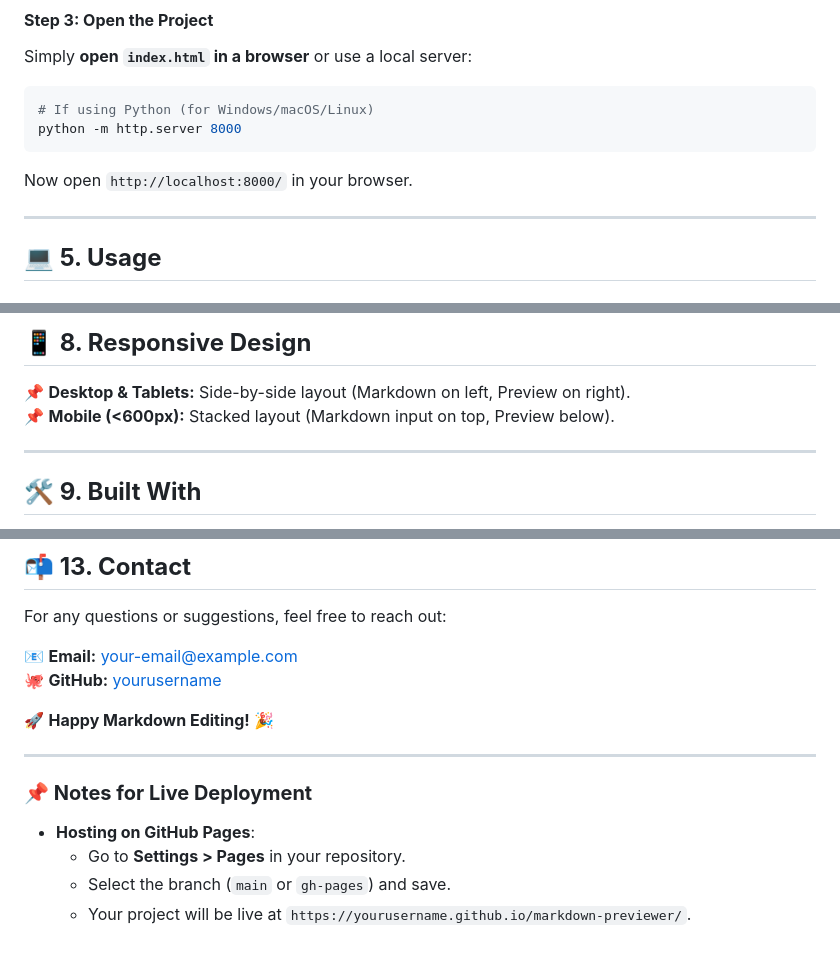
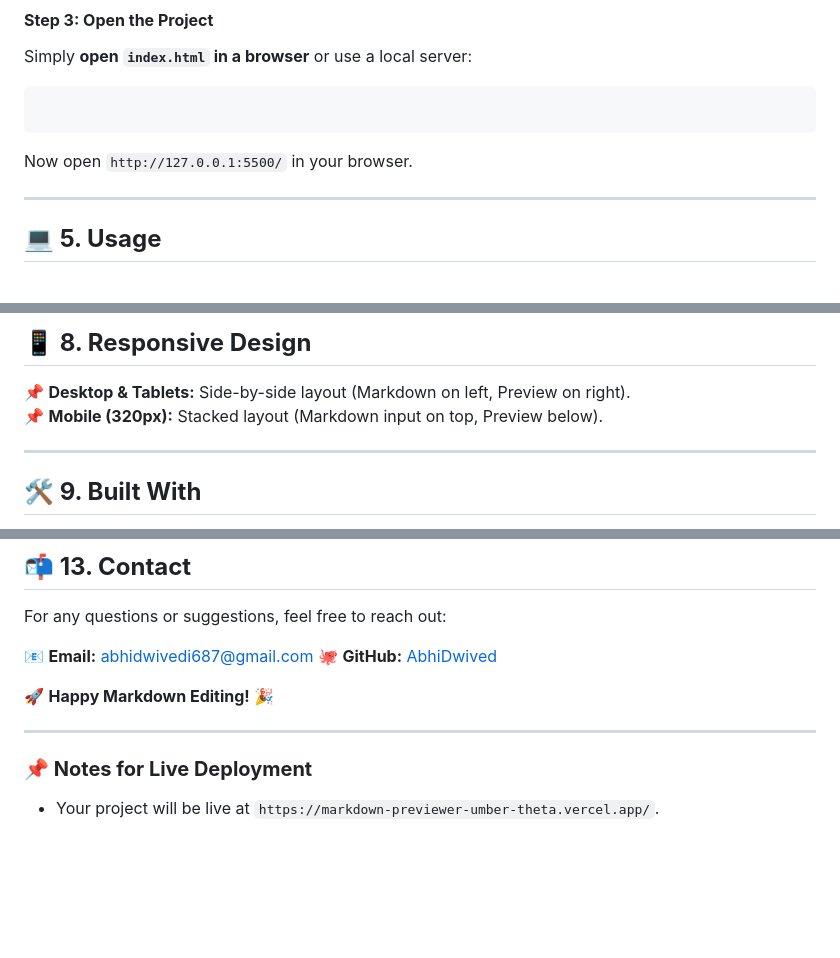
Before and after one commit to AbhiDwived/Markdown-Previewer, a Markdown page: README.md, 3 parts joined by grey strips. GitHub-like rendering; blank space fills up the shorter version.

Commit message:
Readme file update url

````diff
--- a/README.md
+++ b/README.md
@@ -57,10 +57,9 @@ This project **does not require** additional dependencies, but make sure you hav
 #### **Step 3: Open the Project**
 Simply **open `index.html` in a browser** or use a local server:
 ```sh
-# If using Python (for Windows/macOS/Linux)
-python -m http.server 8000
+
 ```
-Now open `http://localhost:8000/` in your browser.
+Now open `http://127.0.0.1:5500/` in your browser.
 
 ---
 
@@ -91,7 +90,7 @@ Click the **"Dark Mode"** button to switch themes.
 ## **📱 8. Responsive Design**
 
 📌 **Desktop & Tablets:** Side-by-side layout (Markdown on left, Preview on right).
-📌 **Mobile (<600px):** Stacked layout (Markdown input on top, Preview below).
+📌 **Mobile (320px):** Stacked layout (Markdown input on top, Preview below).
 
 ---
 
@@ -138,15 +137,12 @@ We **welcome contributions** from the community! 🎉
 ## **📬 13. Contact**
 For any questions or suggestions, feel free to reach out:
 
-📧 **Email:** your-email@example.com
-🐙 **GitHub:** [yourusername](https://github.com/yourusername)
+📧 **Email:** abhidwivedi687@gmail.com
+🐙 **GitHub:** [AbhiDwived](https://github.com/AbhiDwived/Markdown-Previewer.git)
 
 🚀 **Happy Markdown Editing!** 🎉
 
 ---
 
 ### **📌 Notes for Live Deployment**
-- **Hosting on GitHub Pages**:
-  - Go to **Settings > Pages** in your repository.
-  - Select the branch (`main` or `gh-pages`) and save.
-  - Your project will be live at `https://yourusername.github.io/markdown-previewer/`.
+  - Your project will be live at `https://markdown-previewer-umber-theta.vercel.app/`.
````
